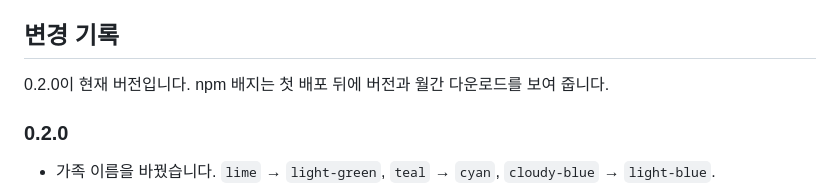
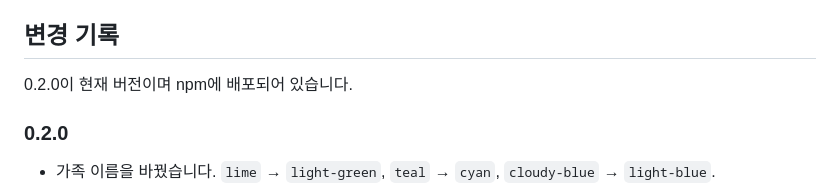
Before and after one commit to hlywaterkim/ordinary-palette, a Markdown page: README.md, the part around the change. Rendered like a GitHub page.

```diff
--- a/README.md
+++ b/README.md
@@ -298,7 +298,7 @@ npm test
 
 ## 변경 기록
 
-0.2.0이 현재 버전입니다. npm 배지는 첫 배포 뒤에 버전과 월간 다운로드를 보여 줍니다.
+0.2.0이 현재 버전이며 npm에 배포되어 있습니다.
 
 ### 0.2.0
 
```
Also changed, not shown: CLAUDE.md (+1 -1 lines), README.en.md (+1 -1 lines).
